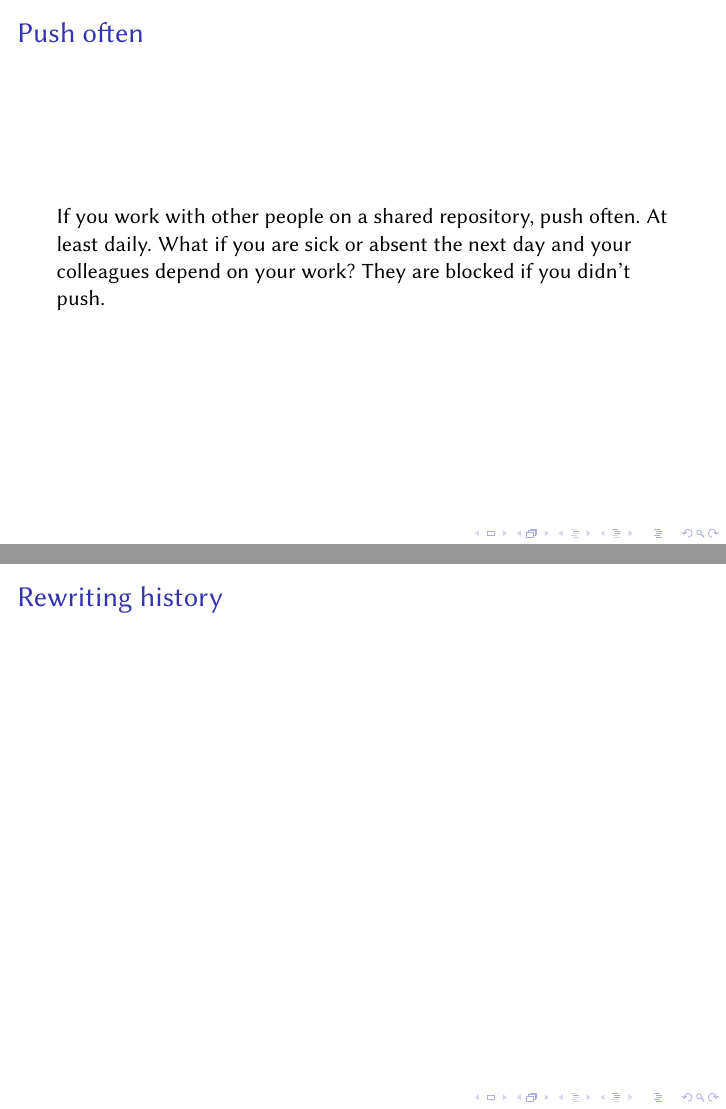
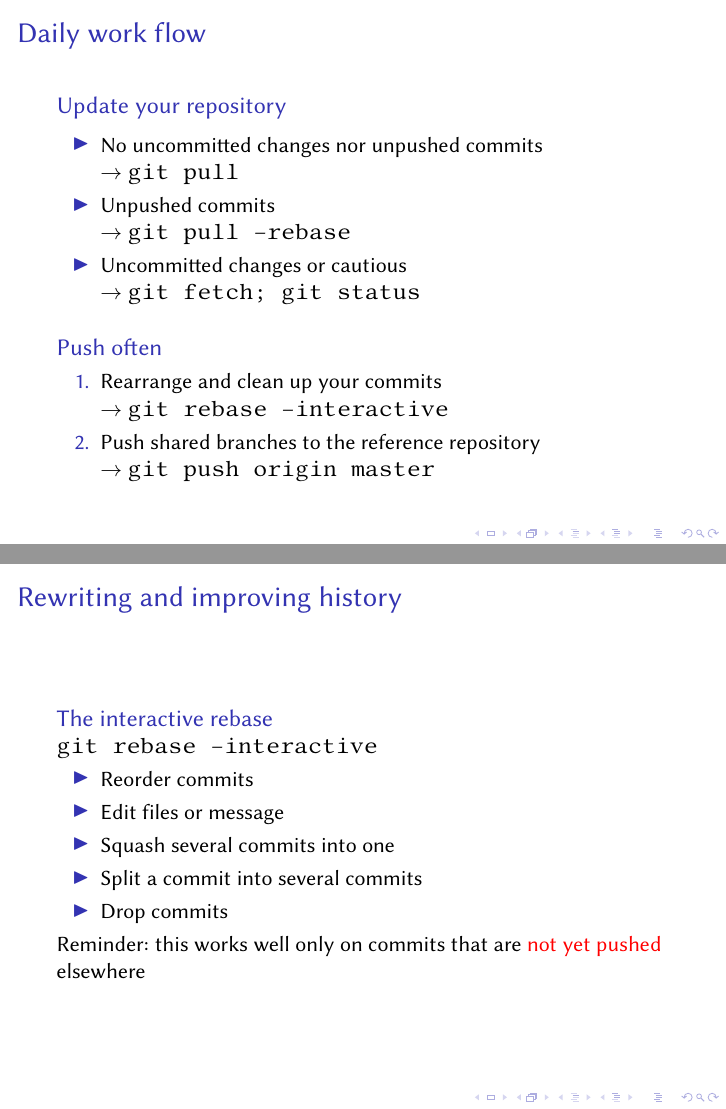
Before and after one commit to edysli/Git_presentation, LaTeX slides (slides.tex): pages 41 and 42 of 43, joined at a grey line. Compiled offline with pdfLaTeX.

Commit message:
Daily work flow and interactive rebase

```diff
--- a/slides.tex
+++ b/slides.tex
@@ -562,26 +562,35 @@ The .git directory is the \emph{repository}, everything else is the \emph{workin
   }
 \end{frame}
 
-\begin{frame}{Push often}
-If you work with other people on a shared repository, push often. At least daily.
-What if you are sick or absent the next day and your colleagues depend on your work? They are blocked if you didn't push.
+\begin{frame}{Daily work flow}
+  \begin{block}{Update your repository}
+    \begin{itemize}
+    \item No uncommitted changes nor unpushed commits\\$\rightarrow$ \texttt{git pull}
+    \item Unpushed commits\\$\rightarrow$ \texttt{git pull --rebase}
+    \item Uncommitted changes or cautious\\$\rightarrow$ \texttt{git fetch; git status}
+    \end{itemize}
+  \end{block}
+  \begin{block}{Push often}
+    \begin{enumerate}
+    \item Rearrange and clean up your commits\\$\rightarrow$ \texttt{git rebase --interactive}
+    \item Push shared branches to the reference repository\\$\rightarrow$ \texttt{git push origin master}
+    \end{enumerate}
+  \end{block}
 \end{frame}
 
-\begin{frame}{Rewriting history}
+\begin{frame}{Rewriting and improving history}
+  \begin{block}{The interactive rebase}
+    \texttt{git rebase --interactive}
+    \begin{itemize}
+    \item Reorder commits
+    \item Edit files or message
+    \item Squash several commits into one
+    \item Split a commit into several commits
+    \item Drop commits
+    \end{itemize}
+    Reminder: this works well only on commits that are \alert{not yet pushed} elsewhere
+  \end{block}
 \end{frame}
-
-%\begin{frame}{Daily workflow}
-%  Synchronizing your development branch:
-%  \begin{enumerate}
-%  \item \texttt{git fetch}
-%  \item \texttt{git rebase}
-%  \item If there are conflicts, fix them, then:
-%  \item \texttt{git add} modified files
-%  \item \texttt{git rebase --continue}
-%  \item \texttt{git push origin development}
-%  \end{enumerate}
-%  Commit more changes or push to origin
-%\end{frame}
 
 \section{Hands-on}
 % Use the testing repository to play with branches
```
